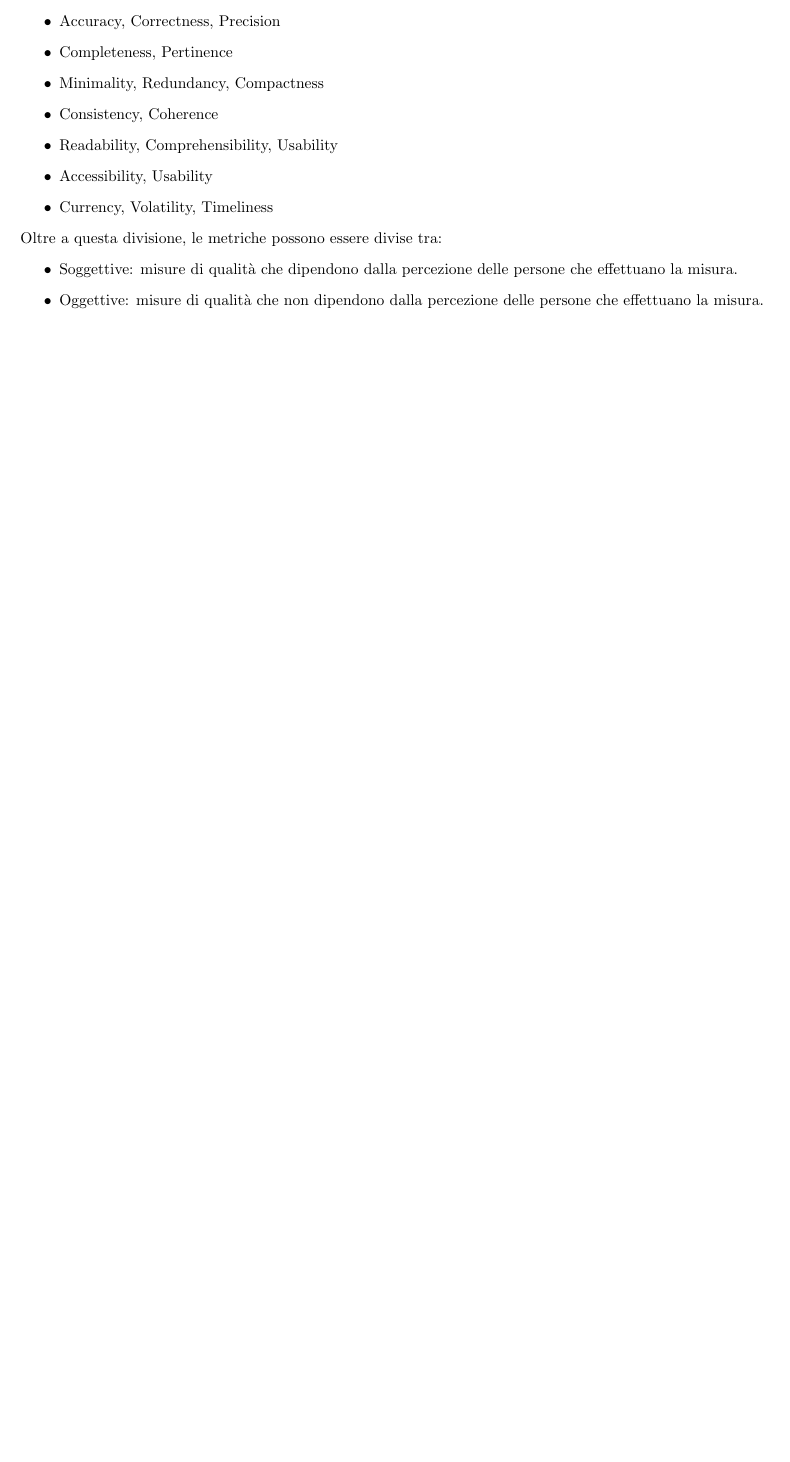
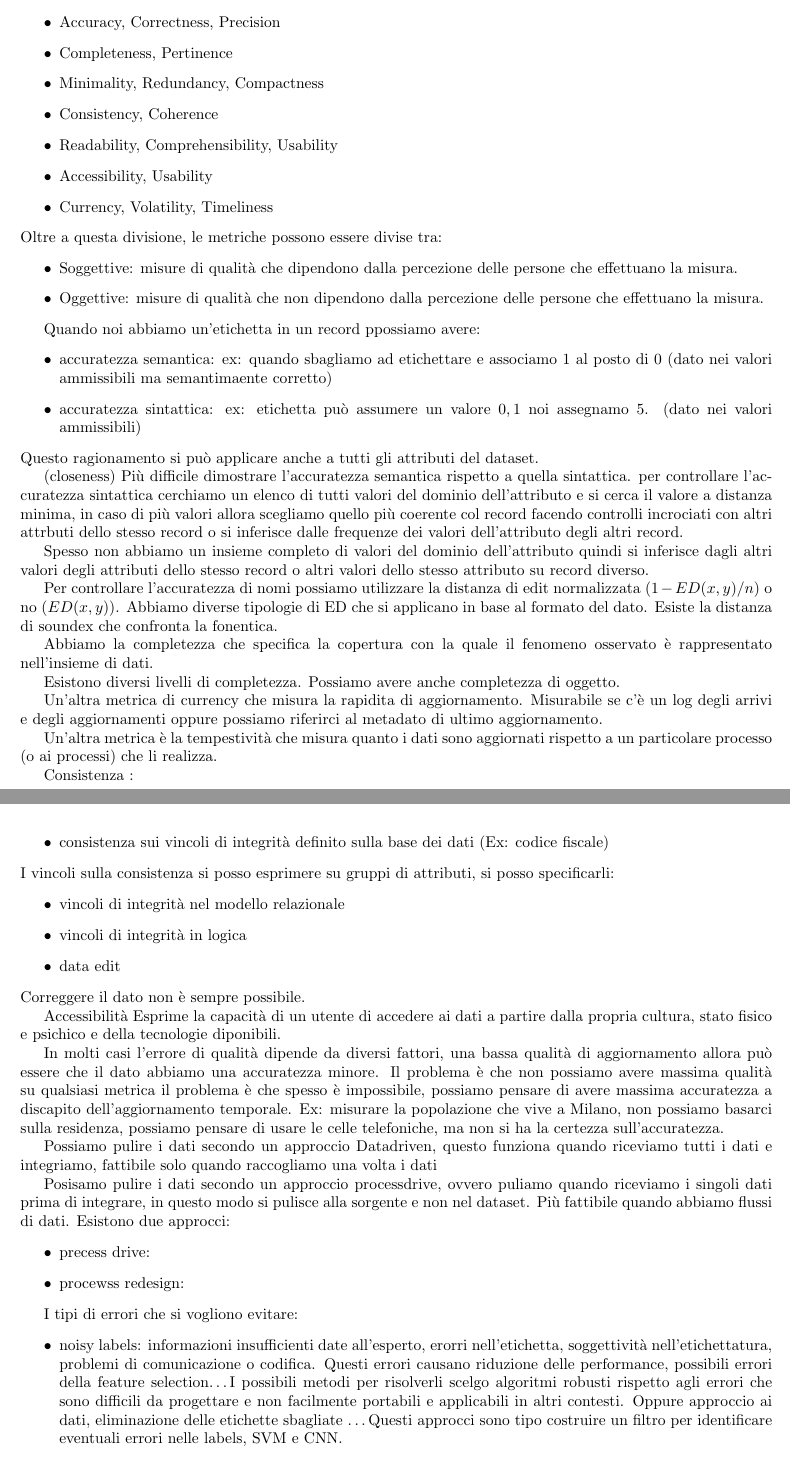
Before and after one commit to TommasoFerrario18/Appunti, a LaTeX book (1_anno/AD/main.tex, which reads 1_anno/AD/chapters/mlops.tex): part of page 44 of 44 before the commit and two parts of pages 44 and 45 of 45 after it, the two joined at a grey line, cut so that both start at the same text, the shorter picture padded with empty space. Compiled offline with pdfLaTeX.

Commit message:
appunti archi

```diff
--- a/1_anno/AD/chapters/mlops.tex
+++ b/1_anno/AD/chapters/mlops.tex
@@ -460,3 +460,92 @@ Oltre a questa divisione, le metriche possono essere divise tra:
       \item Oggettive: misure di qualità che non dipendono dalla percezione delle
             persone che effettuano la misura.
 \end{itemize}
+
+
+Quando noi abbiamo un'etichetta in un record ppossiamo avere:
+\begin{itemize}
+      \item accuratezza semantica: ex: quando sbagliamo ad etichettare e associamo
+      $1$ al posto di $0$ (dato nei valori ammissibili ma semantimaente corretto)
+      \item accuratezza sintattica: ex: etichetta può assumere un valore $0,1$ noi
+      assegnamo $5$. (dato nei valori ammissibili)
+\end{itemize}
+Questo ragionamento si può applicare anche a tutti gli attributi del dataset.
+
+(closeness)
+Più difficile dimostrare l'accuratezza semantica rispetto a quella sintattica.
+per controllare l'accuratezza sintattica cerchiamo un elenco di tutti valori del dominio
+dell'attributo e si cerca il valore a distanza minima, in caso di più valori allora
+scegliamo quello più coerente col record facendo controlli incrociati con altri attrbuti
+dello stesso record o si inferisce dalle frequenze dei valori dell'attributo
+degli altri record.
+
+Spesso non abbiamo un insieme completo di valori del dominio dell'attributo
+quindi si inferisce dagli altri valori degli attributi dello stesso record o altri
+valori dello stesso attributo su record diverso.
+
+Per controllare l'accuratezza di nomi possiamo utilizzare la distanza di edit normalizzata
+($1-ED(x,y)/n$) o no ($ED(x,y)$). Abbiamo diverse tipologie di ED che si applicano
+in base al formato del dato. Esiste la distanza di soundex che confronta la fonentica.
+
+Abbiamo la completezza che specifica la copertura con la quale il fenomeno osservato
+è rappresentato nell'insieme di dati.
+
+Esistono diversi livelli di completezza.
+Possiamo avere anche completezza di oggetto.
+
+Un'altra metrica di currency che misura la rapidita di aggiornamento. Misurabile se
+c'è un log degli arrivi e degli aggiornamenti oppure possiamo riferirci al metadato
+di ultimo aggiornamento.
+
+Un'altra metrica è la tempestività che misura quanto i dati sono aggiornati rispetto
+a un particolare processo (o ai processi) che li realizza.
+
+Consistenza :
+\begin{itemize}
+      \item  consistenza dei dati con i vincoli di integrtà definiti sullo schema
+      \item consistenza sui vincoli di integrità definito sulla base dei dati (Ex: codice fiscale)
+\end{itemize}
+I vincoli sulla consistenza si posso esprimere su gruppi di attributi, si posso specificarli:
+\begin{itemize}
+      \item vincoli di integrità nel modello relazionale
+      \item vincoli di integrità in logica
+      \item data edit
+\end{itemize}
+Correggere il dato non è sempre possibile.
+
+Accessibilità
+Esprime la capacità di un utente di accedere ai dati a partire dalla propria cultura, stato
+fisico e psichico e della tecnologie diponibili.
+
+In molti casi l'errore di qualità dipende da diversi fattori, una bassa qualità di
+aggiornamento allora può essere che il dato abbiamo una accuratezza minore. Il problema
+è che non possiamo avere massima qualità su qualsiasi metrica il problema è che
+spesso è impossibile, possiamo pensare di avere massima accuratezza a discapito
+dell'aggiornamento temporale. Ex: misurare la popolazione che vive a Milano, non
+possiamo basarci sulla residenza, possiamo pensare di usare le celle telefoniche, ma
+non si ha la certezza sull'accuratezza.
+
+Possiamo pulire i dati secondo un approccio Datadriven, questo funziona quando
+riceviamo tutti i dati e integriamo, fattibile solo quando raccogliamo una volta i dati
+
+Posisamo pulire i dati secondo un approccio processdrive, ovvero puliamo quando
+riceviamo i singoli dati prima di integrare, in questo modo si pulisce alla sorgente
+e non nel dataset. Più fattibile quando abbiamo flussi di dati.
+Esistono due approcci:
+\begin{itemize}
+      \item precess drive:
+      \item procewss redesign:
+\end{itemize}
+
+I tipi di errori che si vogliono evitare:
+\begin{itemize}
+      \item noisy labels: informazioni insufficienti date all'esperto, erorri
+      nell'etichetta, soggettività nell'etichettatura, problemi di comunicazione o codifica.
+      Questi errori causano riduzione delle performance, possibili errori della
+      feature selection\dots
+      I possibili metodi per risolverli scelgo algoritmi robusti rispetto agli errori
+      che sono difficili da progettare e non facilmente portabili e applicabili in altri
+      contesti. Oppure approccio ai dati, eliminazione delle etichette sbagliate \dots
+      Questi approcci sono tipo costruire un filtro per identificare eventuali errori
+      nelle labels, SVM e CNN.
+      \item outliers: causati da eorri di data entruu, misura strumento, sperimentali,
```
Also changed, not shown: 1_anno/AD/chapters/mlops.tex (11 more changed lines).
